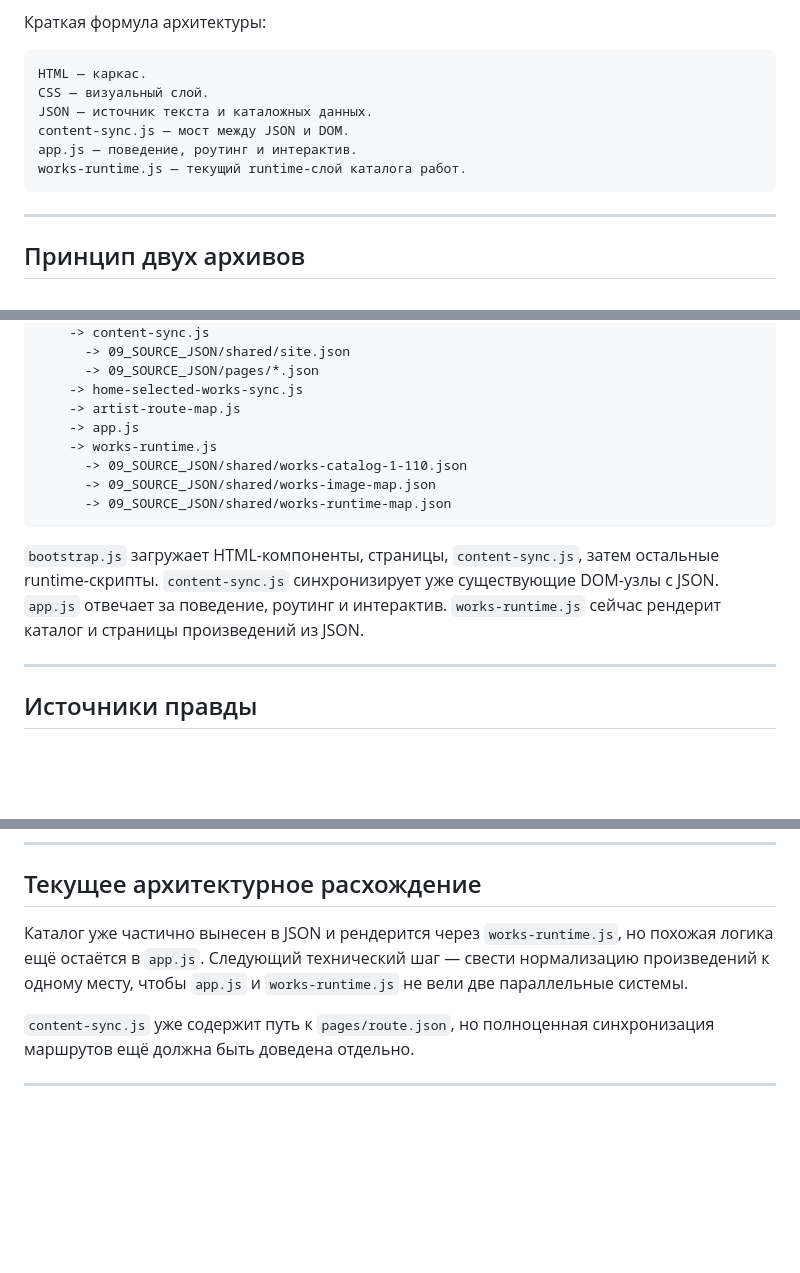
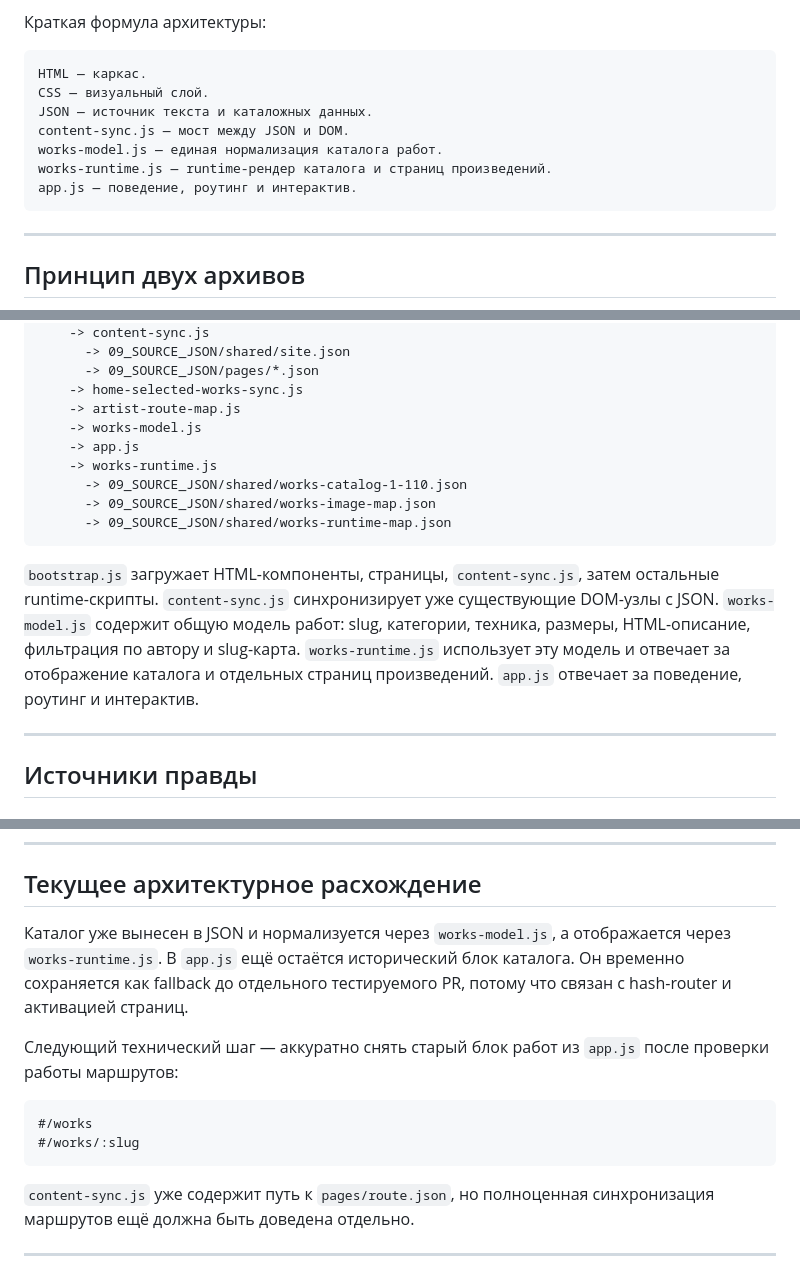
Before and after one commit to odmal88/ALOvchinnikov_memorial, a Markdown page: ARCHITECTURE.md, 3 parts joined by grey strips. Drawn GitHub-style; blank space fills up the shorter version.

Commit message:
Document shared works model layer

````diff
--- a/ARCHITECTURE.md
+++ b/ARCHITECTURE.md
@@ -13,8 +13,9 @@ HTML — каркас.
 CSS — визуальный слой.
 JSON — источник текста и каталожных данных.
 content-sync.js — мост между JSON и DOM.
+works-model.js — единая нормализация каталога работ.
+works-runtime.js — runtime-рендер каталога и страниц произведений.
 app.js — поведение, роутинг и интерактив.
-works-runtime.js — текущий runtime-слой каталога работ.
 ```
 
 ---
@@ -44,6 +45,7 @@ index.html
       -> 09_SOURCE_JSON/pages/*.json
     -> home-selected-works-sync.js
     -> artist-route-map.js
+    -> works-model.js
     -> app.js
     -> works-runtime.js
       -> 09_SOURCE_JSON/shared/works-catalog-1-110.json
@@ -51,7 +53,7 @@ index.html
       -> 09_SOURCE_JSON/shared/works-runtime-map.json
 ```
 
-`bootstrap.js` загружает HTML-компоненты, страницы, `content-sync.js`, затем остальные runtime-скрипты. `content-sync.js` синхронизирует уже существующие DOM-узлы с JSON. `app.js` отвечает за поведение, роутинг и интерактив. `works-runtime.js` сейчас рендерит каталог и страницы произведений из JSON.
+`bootstrap.js` загружает HTML-компоненты, страницы, `content-sync.js`, затем остальные runtime-скрипты. `content-sync.js` синхронизирует уже существующие DOM-узлы с JSON. `works-model.js` содержит общую модель работ: slug, категории, техника, размеры, HTML-описание, фильтрация по автору и slug-карта. `works-runtime.js` использует эту модель и отвечает за отображение каталога и отдельных страниц произведений. `app.js` отвечает за поведение, роутинг и интерактив.
 
 ---
 
@@ -138,7 +140,14 @@ condition
 
 ## Текущее архитектурное расхождение
 
-Каталог уже частично вынесен в JSON и рендерится через `works-runtime.js`, но похожая логика ещё остаётся в `app.js`. Следующий технический шаг — свести нормализацию произведений к одному месту, чтобы `app.js` и `works-runtime.js` не вели две параллельные системы.
+Каталог уже вынесен в JSON и нормализуется через `works-model.js`, а отображается через `works-runtime.js`. В `app.js` ещё остаётся исторический блок каталога. Он временно сохраняется как fallback до отдельного тестируемого PR, потому что связан с hash-router и активацией страниц.
+
+Следующий технический шаг — аккуратно снять старый блок работ из `app.js` после проверки работы маршрутов:
+
+```text
+#/works
+#/works/:slug
+```
 
 `content-sync.js` уже содержит путь к `pages/route.json`, но полноценная синхронизация маршрутов ещё должна быть доведена отдельно.
 
````
